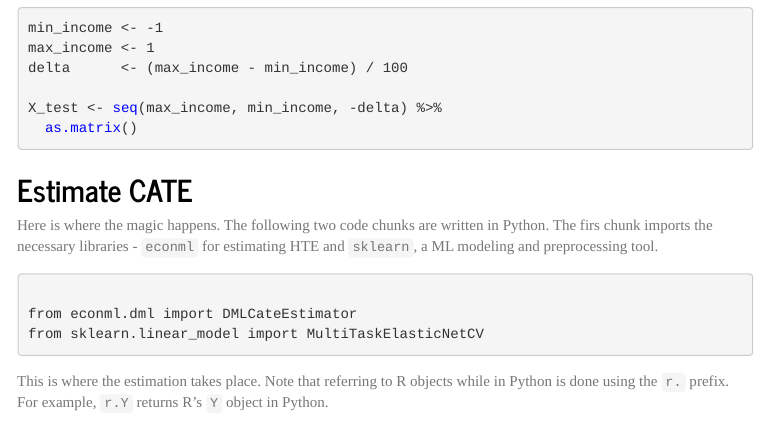
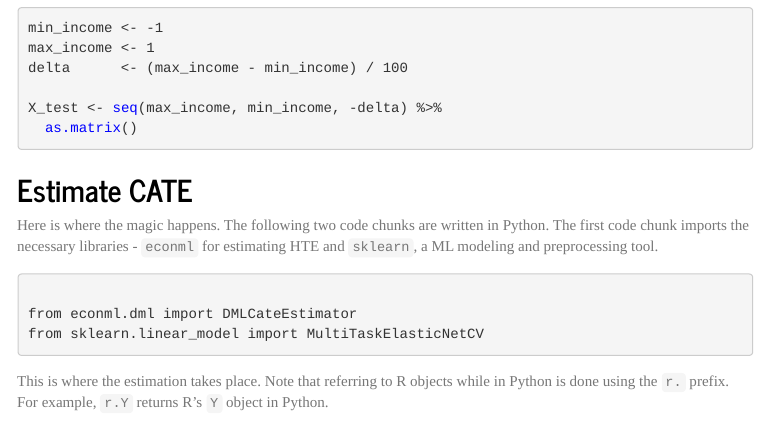
Before and after one commit to itamarcaspi/EconML-with-R, an R Markdown document (multiple.Rmd): the page in a window 1100 px wide, from 2820 px down. The pictures show the output file multiple.html that the author committed with the source, opened offline; menus at the side of the page are left out; long lines of code are wrapped.

Commit message:
fixed typos

````diff
--- a/multiple.Rmd
+++ b/multiple.Rmd
@@ -142,7 +142,7 @@ X_test <- seq(max_income, min_income, -delta) %>%
 
 ## Estimate CATE
 
-Here is where the magic happens. The following two code chunks are written in Python. The firs chunk imports the necessary libraries - `econml` for estimating HTE and `sklearn`, a ML modeling and preprocessing tool.
+Here is where the magic happens. The following two code chunks are written in Python. The first code chunk imports the necessary libraries - `econml` for estimating HTE and `sklearn`, a ML modeling and preprocessing tool.
 ```{python}
 
 from econml.dml import DMLCateEstimator
````
Also changed, not shown: single.Rmd (+1 -1 lines), multiple.html.
